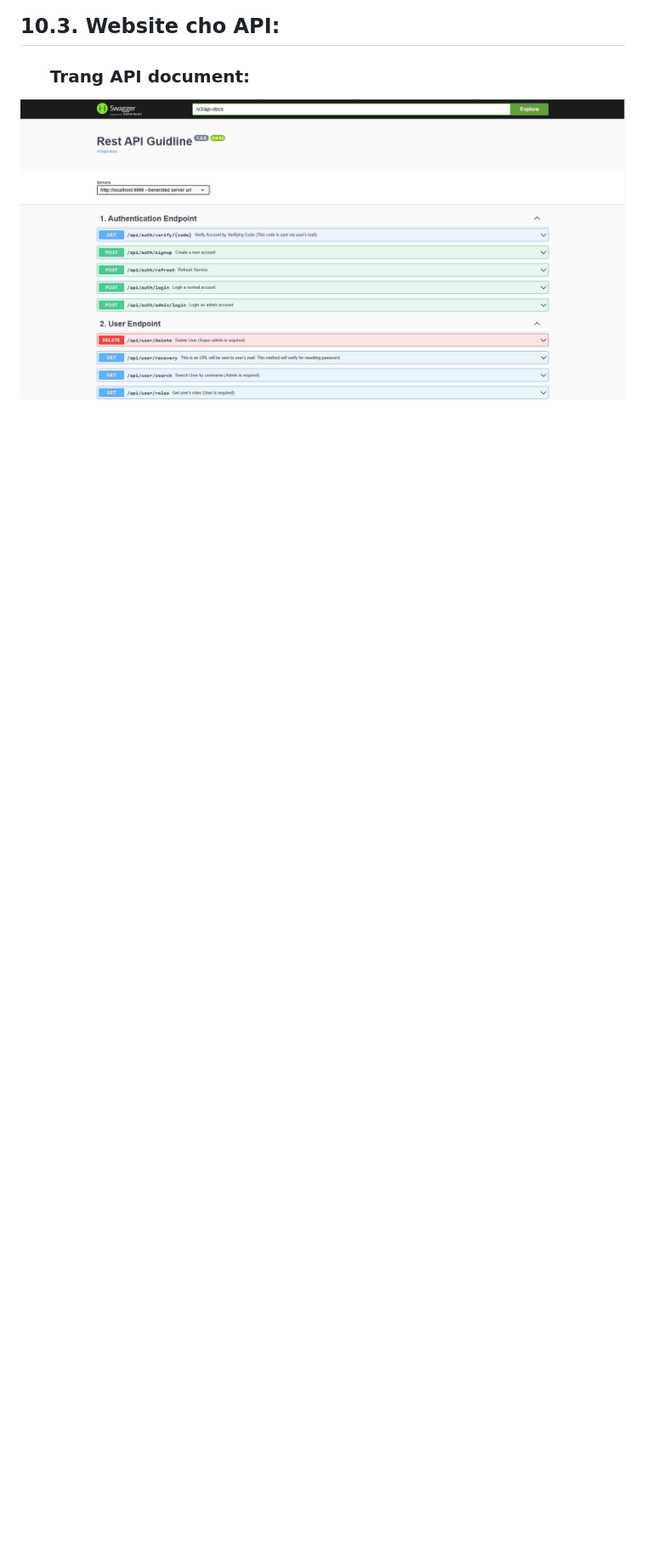
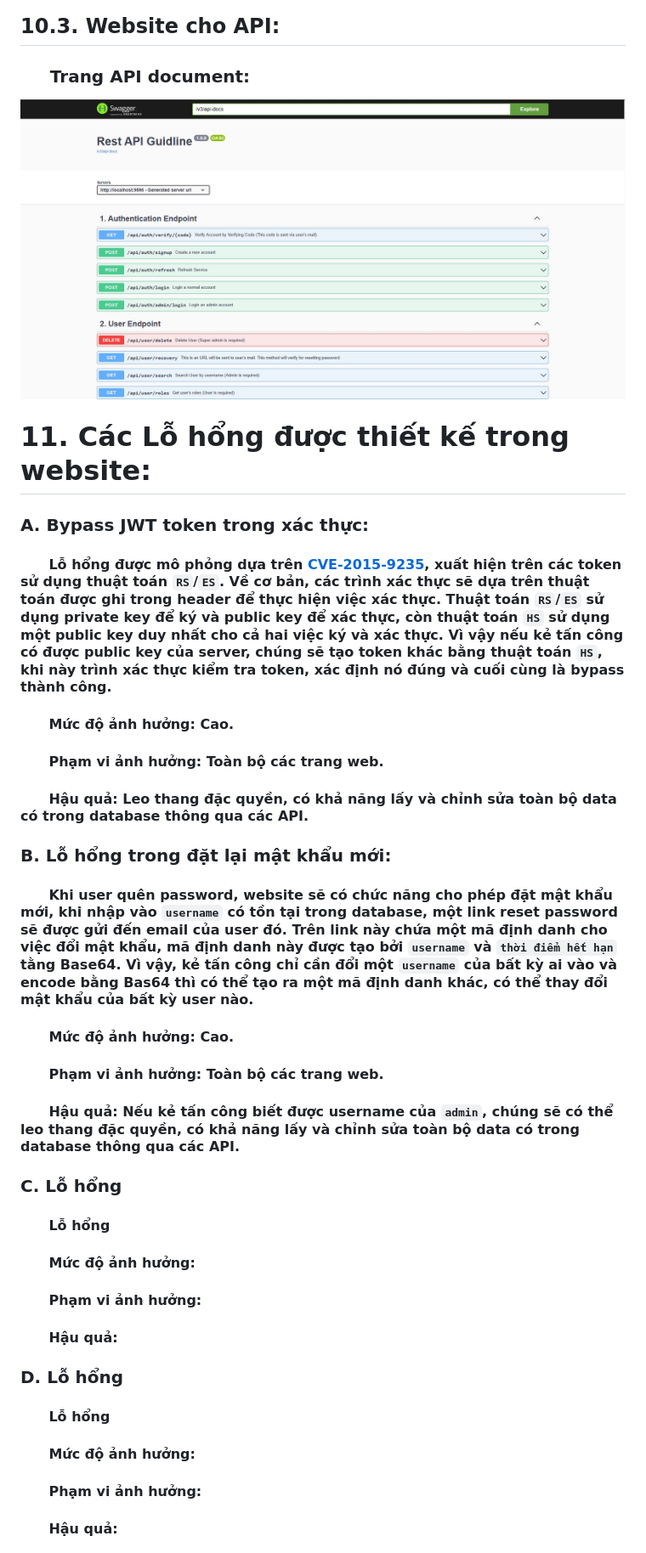
Before and after one commit to FloRRenn/java-web-project, a Markdown page: README.md, the part around one of its changes. Shown at 85% size. GitHub-like rendering; blank space fills up the shorter version.

```diff
--- a/README.md
+++ b/README.md
@@ -207,3 +208,32 @@ Cấu trúc của token:
 </div>
 </br></br>
 
+# **11. Các Lỗ hổng được thiết kế trong website:**
+### **A. Bypass JWT token trong xác thực:**
+#### &nbsp;&nbsp;&nbsp;&nbsp;&nbsp;&nbsp;Lỗ hổng được mô phỏng dựa trên [CVE-2015-9235](https://nvd.nist.gov/vuln/detail/CVE-2015-9235), xuất hiện trên các token sử dụng thuật toán `RS`/`ES`. Về cơ bản, các trình xác thực sẽ dựa trên thuật toán được ghi trong header để thực hiện việc xác thực. Thuật toán `RS`/`ES` sử dụng private key để ký và public key để xác thực, còn thuật toán `HS` sử dụng một public key duy nhất cho cả hai việc ký và xác thực. Vì vậy nếu kẻ tấn công có được public key của server, chúng sẽ tạo token khác bằng thuật toán `HS`, khi này trình xác thực kiểm tra token, xác định nó đúng và cuối cùng là bypass thành công.
+#### &nbsp;&nbsp;&nbsp;&nbsp;&nbsp;&nbsp;**Mức độ ảnh hưởng:** Cao.
+#### &nbsp;&nbsp;&nbsp;&nbsp;&nbsp;&nbsp;**Phạm vi ảnh hưởng:** Toàn bộ các trang web.
+#### &nbsp;&nbsp;&nbsp;&nbsp;&nbsp;&nbsp;**Hậu quả:** Leo thang đặc quyền, có khả năng lấy và chỉnh sửa toàn bộ data có trong database thông qua các API.
+</br>
+
+### **B. Lỗ hổng trong đặt lại mật khẩu mới:**
+#### &nbsp;&nbsp;&nbsp;&nbsp;&nbsp;&nbsp;Khi user quên password, website sẽ có chức năng cho phép đặt mật khẩu mới, khi nhập vào `username` có tồn tại trong database, một link reset password sẽ được gửi đến email của user đó. Trên link này chứa một mã định danh cho việc đổi mật khẩu, mã định danh này được tạo bởi `username` và `thời điểm hết hạn` tằng **Base64**. Vì vậy, kẻ tấn công chỉ cần đổi một `username` của bất kỳ ai vào và encode bằng Bas64 thì có thể tạo ra một mã định danh khác, có thể thay đổi mật khẩu của bất kỳ user nào.
+#### &nbsp;&nbsp;&nbsp;&nbsp;&nbsp;&nbsp;**Mức độ ảnh hưởng:** Cao.
+#### &nbsp;&nbsp;&nbsp;&nbsp;&nbsp;&nbsp;**Phạm vi ảnh hưởng:** Toàn bộ các trang web.
+#### &nbsp;&nbsp;&nbsp;&nbsp;&nbsp;&nbsp;**Hậu quả:** Nếu kẻ tấn công biết được username của `admin`, chúng sẽ có thể leo thang đặc quyền, có khả năng lấy và chỉnh sửa toàn bộ data có trong database thông qua các API.
+</br>
+
+### **C. Lỗ hổng**
+#### &nbsp;&nbsp;&nbsp;&nbsp;&nbsp;&nbsp;Lỗ hổng
+#### &nbsp;&nbsp;&nbsp;&nbsp;&nbsp;&nbsp;**Mức độ ảnh hưởng:**
+#### &nbsp;&nbsp;&nbsp;&nbsp;&nbsp;&nbsp;**Phạm vi ảnh hưởng:**
+#### &nbsp;&nbsp;&nbsp;&nbsp;&nbsp;&nbsp;**Hậu quả:**
+</br>
+
+### **D. Lỗ hổng**
+#### &nbsp;&nbsp;&nbsp;&nbsp;&nbsp;&nbsp;Lỗ hổng
+#### &nbsp;&nbsp;&nbsp;&nbsp;&nbsp;&nbsp;**Mức độ ảnh hưởng:**
+#### &nbsp;&nbsp;&nbsp;&nbsp;&nbsp;&nbsp;**Phạm vi ảnh hưởng:**
+#### &nbsp;&nbsp;&nbsp;&nbsp;&nbsp;&nbsp;**Hậu quả:**
+</br>
+
```
Also changed, not shown: other parts of README.md (+33 -18 lines).
